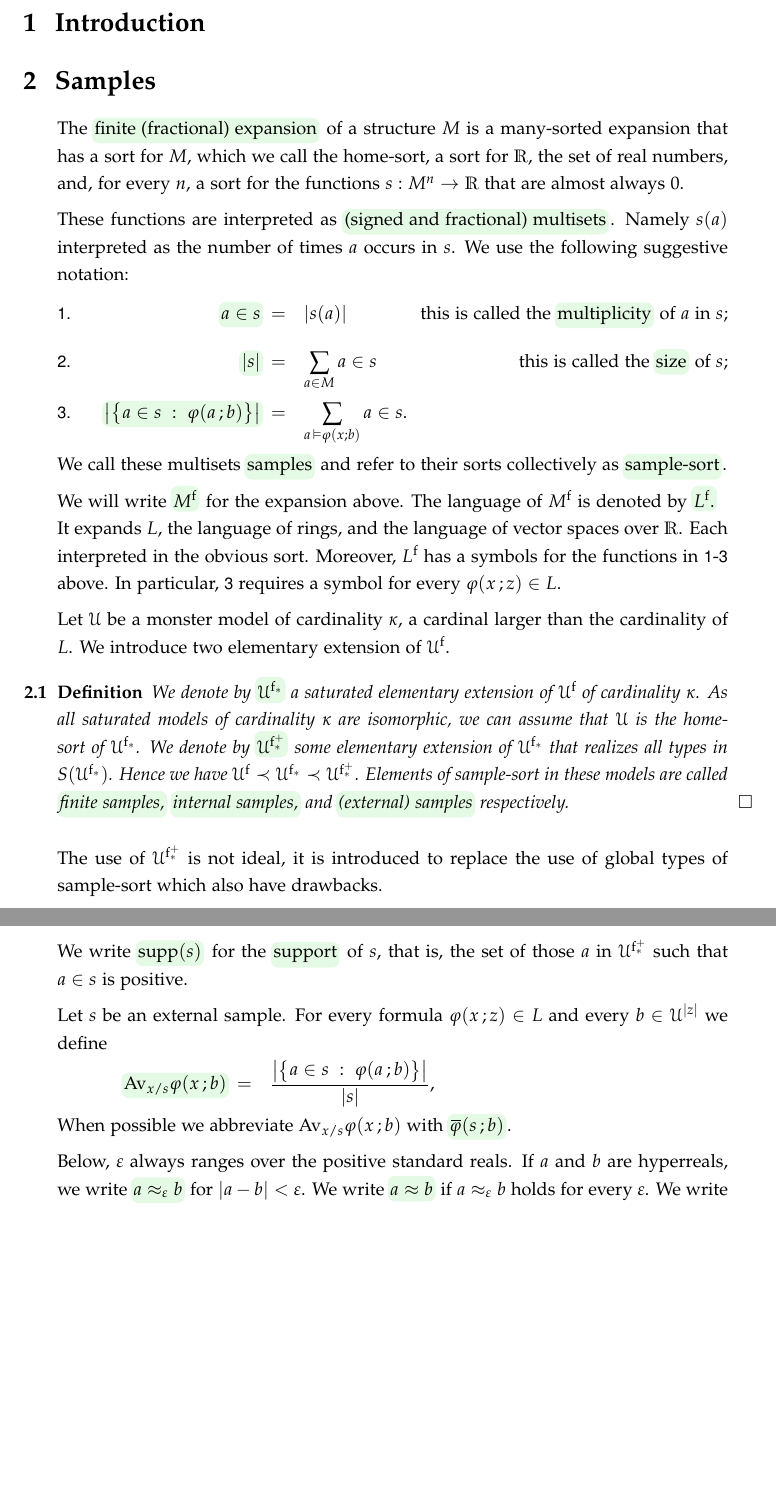
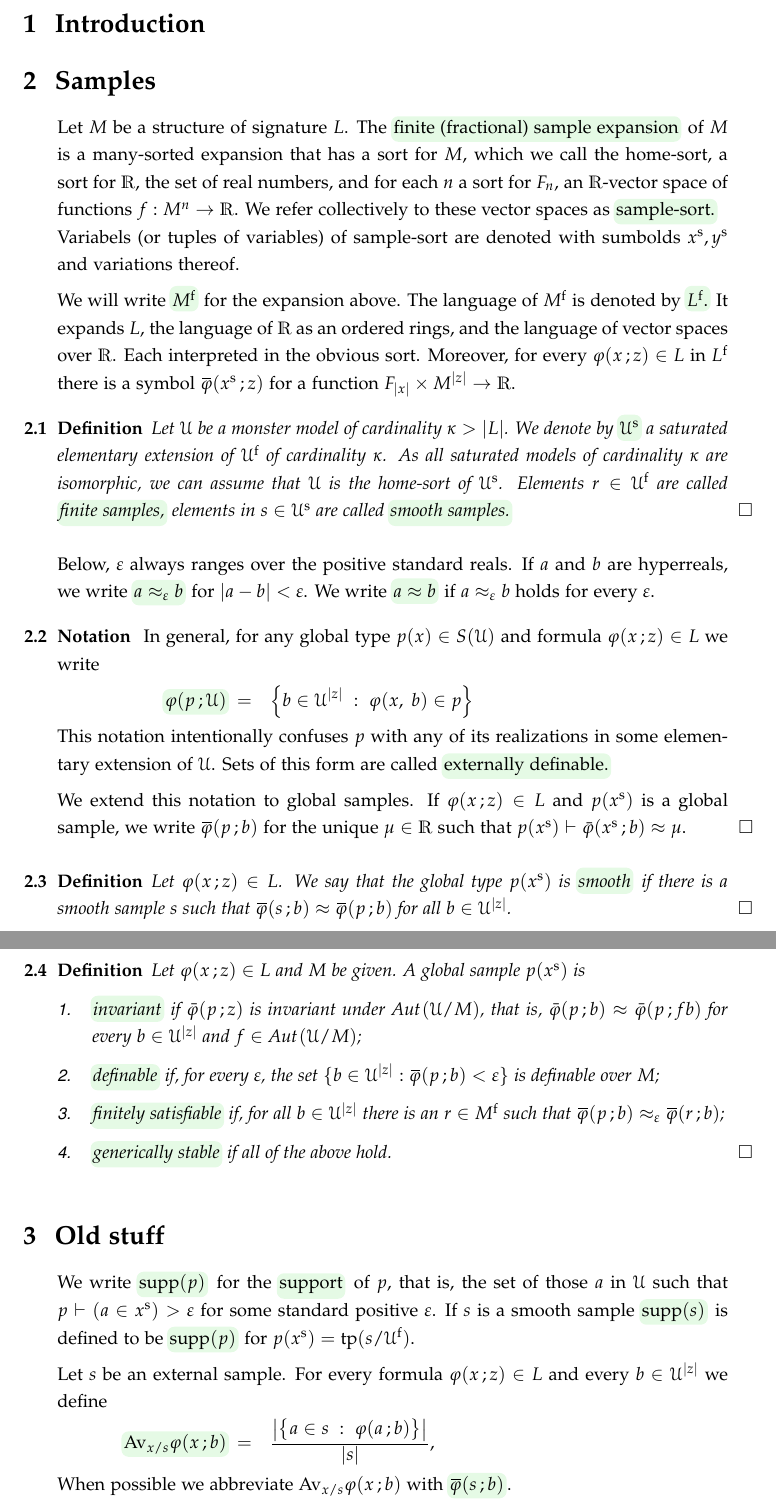
Before and after one commit to domenicozambella/samples, a LaTeX document (samples.tex): two parts of pages 1 and 2 of 5, joined at a grey line, cut so that both start at the same text, the shorter picture padded with empty space. Compiled offline with pdfLaTeX.

Commit message:
Initial commit

```diff
--- a/samples.tex
+++ b/samples.tex
@@ -317,67 +317,97 @@
 \def\uuu{{\mathds 1}}
 \def\gruuu{{\mathds 1}}
 \def\Av{{\rm Av}}
-\def\st{{\rm st}}
+\def\st{{\rm ft}}
 
-The \emph{finite (fractional) expansion\/} of a structure $M$ is a many-sorted expansion that has a sort for $M$, which we call the home-sort, a sort for $\RR$, the set of real numbers, and, for every $n$, a sort for the functions $s:M^n\to\RR$ that are almost always $0$.
+Let $M$ be a structure of signature $L$. The \emph{finite (fractional) sample expansion\/} of $M$ is a many-sorted expansion that has a sort for $M$, which we call the home-sort, a sort for $\RR$, the set of real numbers, and for each $n$ a sort for $F_n$, an $\RR$-vector space of functions $f:M^n\to\RR$. We refer collectively to these vector spaces as \emph{sample-sort.} Variabels (or tuples of variables) of sample-sort are denoted with sumbolds $x^{\rm s}, y^{\rm s}$ and variations thereof.
 
-These functions are interpreted as \emph{(signed and fractional) multisets}.
-%
-Namely $s(a)$ interpreted as the number of times $a$ occurs in $s$.
-%
-We use the following suggestive notation:
-\begin{itemize}
-  \item[1.] \ceq{\hfill\emph{$a\in s$}\vphantom{\sum_x} }
-  {=}
-  {|s(a)|}\hfill  this is called the  \emph{multiplicity\/} of $a$ in $s$;
-  \item[2.] \ceq{\hfill\emph{$|s|$} }
-  {=}
-  {\sum_{a\in M} a\in s}\hfill  this is called the \emph{size\/} of $s$;
-  \item[3.]
-  \ceq{\hfill\emph{$\big|\big\{a\in s\ :\ \phi(a\,;b)\big\}\big|$}}
-  {=}
-  {\sum_{a\,\models\phi(x;b)} a\in s.}
-\end{itemize}
+% These functions are interpreted as \emph{(signed and fractional) multisets}.
+% %
+% Namely $r(a)$ interpreted as the number of times $a$ occurs in $r$.
+% %
+% We use the following suggestive notation:
+% \begin{itemize}
+%   \item[1.] \ceq{\hfill\emph{$a\in r$}\vphantom{\sum_x} }
+%   {=}
+%   {|r(a)|}\hfill  this is called the  \emph{multiplicity\/} of $a$ in $r$;
+%   \item[2.] \ceq{\hfill\emph{$|r|$} }
+%   {=}
+%   {\sum_{a\in M} a\in r}\hfill  this is called the \emph{size\/} of $r$;
+%   \item[3.]
+%   \ceq{\hfill\emph{$\big|\big\{a\in r\ :\ \phi(a\,;b)\big\}\big|$}}
+%   {=}
+%   {\sum_{a\,\models\phi(x;b)} a\in r.}
+% \end{itemize}
 
-We call these multisets \emph{samples\/} and refer to their sorts collectively as \emph{sample-sort}.
+% We call these multisets \emph{samples\/} and refer to their sorts collectively as \emph{sample-sort}.
 
 We will write \emph{$M^{\rm f}$\/} for the expansion above.
 %
 The language of $M^{\rm f}$ is denoted by \emph{$L^{\rm f}$.}
 %
-It expands $L$, the language of rings, and the language of vector spaces over $\RR$.
+It expands $L$, the language of $\RR$ as an ordered rings, and the language of vector spaces over $\RR$.
 %
 Each interpreted in the obvious sort.
 %
-Moreover, $L^{\rm f}$ has a symbols for the functions in \ssf{1}-\ssf{3} above.
+Moreover, for every $\phi(x\,;z)\in L$ in $L^{\rm f}$ there is a symbol $\sbar\phi(x^{\rm s}\,;z)$ for a function $F_{|x|}\times M^{|z|}\to\RR$.
 %
-In particular, \ssf{3} requires a symbol for every $\phi(x\,;z)\in L$.
+%For the moment we only require that $\sbar\phi(f\,;b)\neq0$ then $\E x\,\phi(x\,;b)$.
+
+\begin{definition}
+  Let $\U$ be a monster model of cardinality $\kappa>|L|$.
+  %`'
+  We denote by \emph{$\U^{\rm s}$\/} a saturated elementary extension of $\U^{\rm f}$ of cardinality $\kappa$.
+  %
+  As all saturated models of cardinality $\kappa$ are isomorphic, we can assume that $\U$ is the home-sort of $\U^{\rm s}$.
+  %
+  Elements $r\in\U^{\rm f}$ are called \emph{finite samples,} elements in $s\in\U^{\rm s}$ are called  \emph{smooth samples.}\QED
+\end{definition}
+
+Below, $\epsilon$ always ranges over the positive standard reals.
+%
+If $a$ and $b$ are hyperreals, we write \emph{$a\approx_\epsilon b$\/} for $|a-b|<\epsilon$.
+%
+We write \emph{$a\approx b$\/} if $a\approx_\epsilon b$ holds for every $\epsilon$.
+
+\begin{notation}
+  In general, for any global type $p(x)\in S(\U)$ and formula $\phi(x\,;z)\in L$ we write
+
+  \ceq{\hfill\emph{$\phi(p\,;\U)$}}{=}{\Big\{ b\in\U^{|z|}\ :\ \phi(x,\; b)\in p\Big\}}
+
+  This notation intentionally confuses $p$ with any of its realizations in some elementary extension of $\U$.
+  %
+  Sets of this form are called \emph{externally definable.}
+
+  We extend this notation to global samples.
+  %
+  If $\phi(x\,;z)\in L$ and $p(x^{\rm s})$ is a global sample, we write $\sbar\phi(p\,;b)$ for the unique $\mu\in\RR$ such that $p(x^{\rm s})\proves \bar\phi(x^{\rm s}\,;b)\approx\mu$.\QED
+\end{notation}
+
+\begin{definition}\label{def_smooth_global}
+  Let $\phi(x\,;z)\in L$. We say that the global type $p(x^{\rm s})$ is \emph{smooth\/} if there is a smooth sample $s$ such that $\sbar\phi(s\,;b)\approx\sbar\phi(p\,;b)$ for all $b\in\U^{|z|}$.\QED
+\end{definition}
+
+\begin{definition}\label{def_genstable}
+  Let $\phi(x\,;z)\in L$ and $M$ be given.
+  %
+  A global sample $p(x^{\rm s})$ is
+  \begin{itemize}
+    \item[1.]\noindent \emph{invariant\/} if $\bar\phi(p\,;z)$ is invariant under $\Aut(\U/M)$, that is, $\bar\phi(p\,;b)\approx\bar\phi(p\,;fb)$ for every $b\in\U^{|z|}$ and $f\in\Aut(\U/M)$;
+    \item[2.] \noindent \emph{definable\/} if, for every $\epsilon$, the set $\{b\in\U^{|z|}:\sbar\phi(p\,;b)<\epsilon\}$ is definable over $M$;
+    \item [3.]\noindent  \emph{finitely satisfiable\/} if, for all $b\in\U^{|z|}$ there is an $r\in M^{\rm f}$ such that  $\sbar\phi(p\,;b)\approx_\epsilon\sbar\phi(r\,;b)$;
+    \item[4.] \noindent  \emph{generically stable\/} if all of the above hold.\QED
+  \end{itemize}
+  %When $\phi(x\,;z)$ and $M$ are not clear from the context we add: \emph{for $\phi(x\,;z)$ over/in $M$.}
+  \end{definition}
 
 
-%For ease of exposition we may also use rational numbers, though these need not have their own sort as they are interpretable in the naturar numbers.
-
-Let $\U$ be a monster model of cardinality $\kappa$, a cardinal larger than the cardinality of $L$.
-%
-We introduce two elementary extension of $\U^{\rm f}$.
+\section{Old stuff}
 
 
-\begin{definition}
-We denote by \emph{$\U^{\rm f_*}$\/} a saturated elementary extension of $\U^{\rm f}$ of cardinality $\kappa$.
-%
-As all saturated models of cardinality $\kappa$ are isomorphic, we can assume that $\U$ is the home-sort of $\U^{\rm f_*}$.
-%
-We denote by \emph{$\U^{\rm f^+_*}$\/} some elementary extension of $\U^{\rm f_*}$ that realizes all types in $S(\U^{\rm f_*})$.
-%
-Hence we have $\U^{\rm f}\prec\U^{\rm f_*}\prec\U^{\rm f^+_*}$.
-%
-Elements of sample-sort in these models are called  \emph{finite samples,} \emph{internal samples,} and \emph{(external) samples\/} respectively.\QED
-%
-%Elements  of sample-sort in $\U^{\rm f_*}$ are called \emph{smoth samples.}
-\end{definition}
-
-The use of $\U^{\rm f^+_*}$ is not ideal, it is introduced to replace the use of global types of sample-sort which also have drawbacks.
-
- We write \emph{$\supp(s)$\/} for the \emph{support\/} of $s$, that is, the set of those $a$ in $\U^{\rm f^+_*}$ such that $a\in s$ is positive.
+ %
+ We write \emph{$\supp(p)$\/} for the \emph{support\/} of $p$, that is, the set of those $a$ in $\U$ such that $p\proves (a\in x^{\rm s})>\epsilon$ for some standard positive $\epsilon$.
+ %
+ If $s$ is a smooth sample  \emph{$\supp(s)$\/} is defined to be  \emph{$\supp(p)$\/} for $p(x^{\rm s})=\tp(s/\U^{\rm f})$.
 
 
 
@@ -398,13 +428,8 @@ When possible we abbreviate $\Av_{x/s}\phi(x\,;b)$ with \emph{$\sbar\phi(s\,;b)$
 %
 %If we pretend that hyperrational are elements of $\U^{\rm f^+_*}$, then $\sbar\phi(s\,;b)$, as a function of $s$ and $b$, is definable in $\U^{\rm f^+_*}$.
 
-Below, $\epsilon$ always ranges over the positive standard reals.
-%
-If $a$ and $b$ are hyperreals, we write \emph{$a\approx_\epsilon b$\/} for $|a-b|<\epsilon$.
-%
-We write \emph{$a\approx b$\/} if $a\approx_\epsilon b$ holds for every $\epsilon$.
-%
-%If $\mu$ is a real number we write $a\approx_\epsilon \mu$ if there is a standard rational $b\approx_{\epsilon/2} a$ such that $|b-\mu|<\epsilon/2$ (this last inequality is evaluated in the standard real line).
+\section{Old stuff}
+
 %
 We write $\st(a)$, for the standard part of the hyperrational number $a$.
 %
```
Also changed, not shown: samples.pdf, samples.tex (7 more changed lines).
